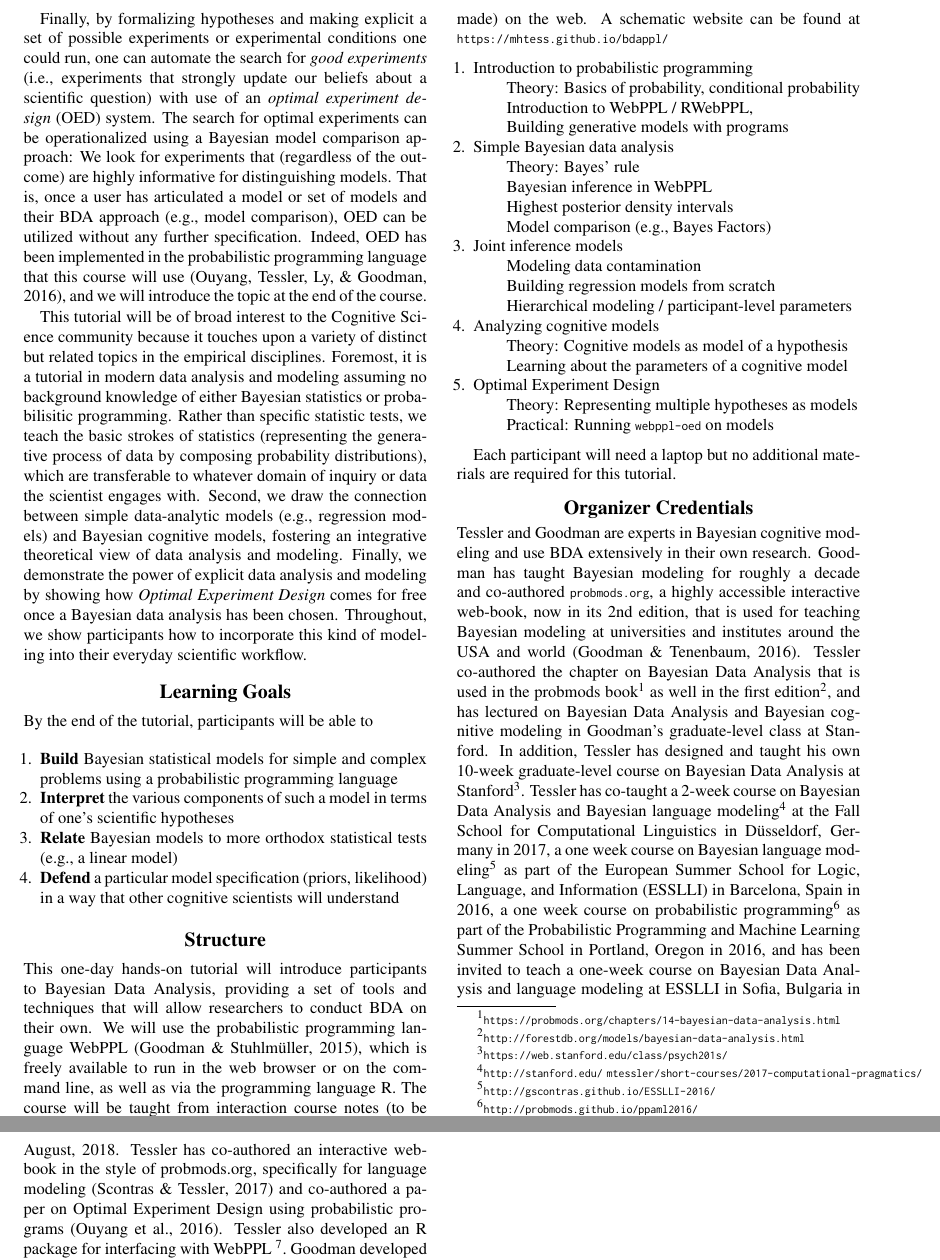
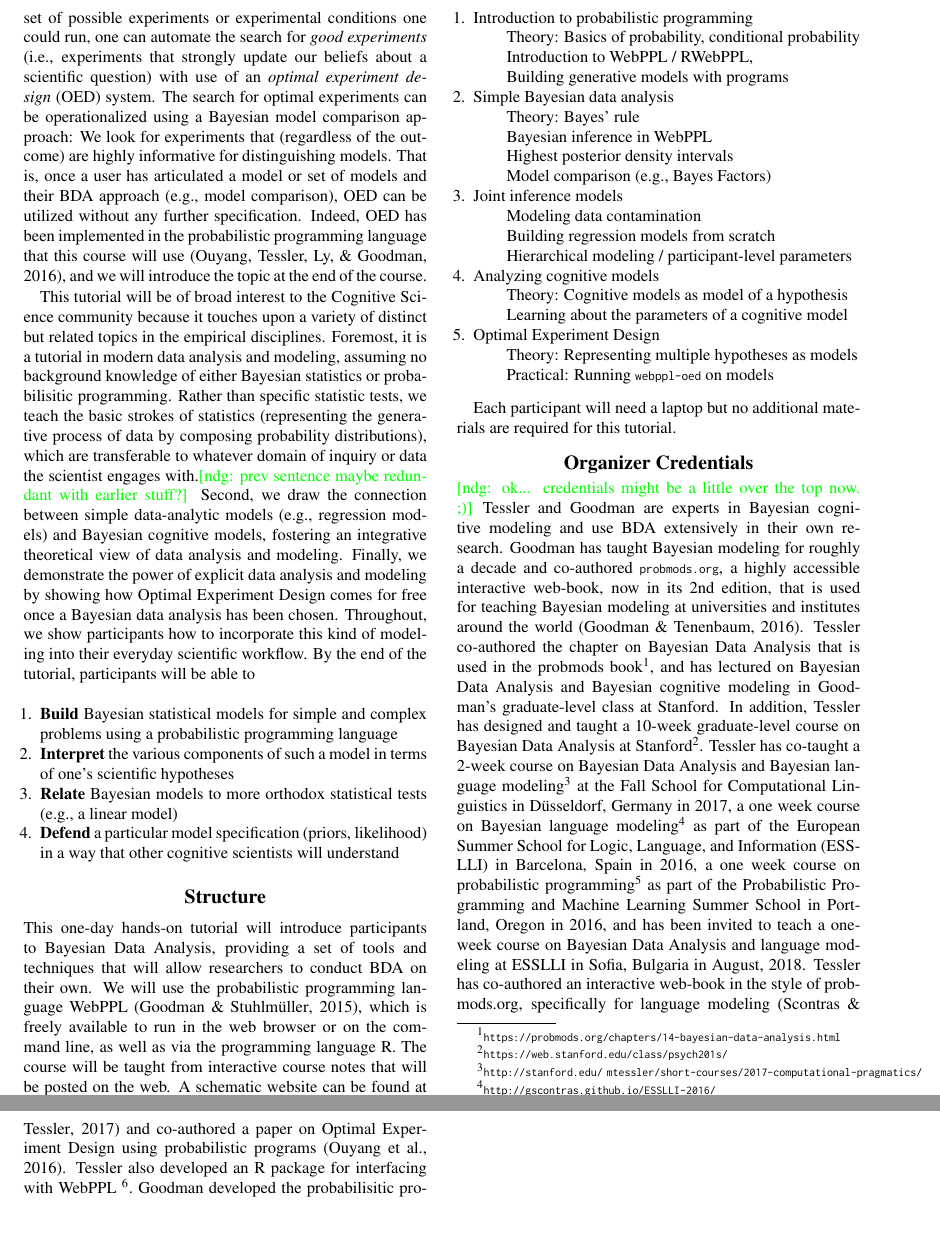
Before and after one commit to mhtess/bda-tutorial-cogsci2018, a LaTeX paper (bda-tutorial-cogsci2018.tex): two parts of pages 2 and 3 of 3, joined at a grey line, cut so that both start at the same text, the shorter picture padded with empty space. Compiled offline with pdfLaTeX.

Commit message:
small comments and edits

```diff
--- a/bda-tutorial-cogsci2018.tex
+++ b/bda-tutorial-cogsci2018.tex
@@ -164,18 +165,14 @@ Indeed, OED has been implemented in the probabilistic programming language that
 
 
 This tutorial will be of broad interest to the Cognitive Science community because it touches upon a variety of distinct but related topics in the empirical disciplines.
-Foremost, it is a tutorial in modern data analysis and modeling assuming no background knowledge of either Bayesian statistics or probabilisitic programming.
-Rather than specific statistic tests, we teach the basic strokes of statistics (representing the generative process of data by composing probability distributions), which are transferable to whatever domain of inquiry or data the scientist engages with.
+Foremost, it is a tutorial in modern data analysis and modeling, assuming no background knowledge of either Bayesian statistics or probabilisitic programming.
+Rather than specific statistic tests, we teach the basic strokes of statistics (representing the generative process of data by composing probability distributions), which are transferable to whatever domain of inquiry or data the scientist engages with.\ndg{prev sentence maybe redundant with earlier stuff?}
 Second, we draw the connection between simple data-analytic models (e.g., regression models) and Bayesian cognitive models, fostering an integrative theoretical view of data analysis and modeling.
 %, the analysis of which can both be addressed from the Bayesian data analytic perspective.
-Finally, we demonstrate the power of explicit data analysis and modeling by showing how \emph{Optimal Experiment Design} comes for free once a Bayesian data analysis has been chosen.
+Finally, we demonstrate the power of explicit data analysis and modeling by showing how Optimal Experiment Design comes for free once a Bayesian data analysis has been chosen.
 Throughout, we show participants how to incorporate this kind of modeling into their everyday scientific workflow.
-
-%\section{Why is this of interest to CogSci?}
-
-
-\section{Learning Goals}
-
+%\section{Learning Goals}
+%
 By the end of the tutorial, participants will be able to
 
 \begin{enumerate}
@@ -190,7 +187,7 @@ By the end of the tutorial, participants will be able to
 
 This one-day hands-on tutorial will introduce participants to Bayesian Data Analysis, providing a set of tools and techniques that will allow researchers to conduct BDA on their own.
 We will use the probabilistic programming language WebPPL \cite{dippl}, which is freely available to run in the web browser or on the command line, as well as via the programming language R.
-The course will be taught from interaction course notes (to be made) on the web.
+The course will be taught from interactive course notes that will be posted on the web.
 A schematic website can be found at \url{https://mhtess.github.io/bdappl/}
 
 \begin{enumerate}
@@ -219,11 +216,13 @@ A schematic website can be found at \url{https://mhtess.github.io/bdappl/}
 Each participant will need a laptop but no additional materials are required for this tutorial.
 
 \section{Organizer Credentials}
-
+\ndg{ok... credentials might be a little over the top now. ;)}
 Tessler and Goodman are experts in Bayesian cognitive modeling and use BDA extensively in their own research.
-Goodman has taught Bayesian modeling for roughly a decade and co-authored \texttt{probmods.org}, a highly accessible interactive web-book, now in its 2nd edition, that is used for teaching Bayesian modeling at universities and institutes around the USA and world \cite{probmods2}.
-Tessler co-authored the chapter on Bayesian Data Analysis that is used in the probmods book\footnote{\url{https://probmods.org/chapters/14-bayesian-data-analysis.html}} as well in the first edition\footnote{\url{http://forestdb.org/models/bayesian-data-analysis.html}}, and has lectured on Bayesian Data Analysis and Bayesian cognitive modeling in Goodman's graduate-level class at Stanford.
-In addition, Tessler has designed and taught his own 10-week graduate-level course on Bayesian Data Analysis at Stanford\footnote{
+Goodman has taught Bayesian modeling for roughly a decade and co-authored \texttt{probmods.org}, a highly accessible interactive web-book, now in its 2nd edition, that is used for teaching Bayesian modeling at universities and institutes around the world \cite{probmods2}.
+Tessler co-authored the chapter on Bayesian Data Analysis that is used in the probmods book\footnote{\url{https://probmods.org/chapters/14-bayesian-data-analysis.html}},
+% as well in the first edition\footnote{\url{http://forestdb.org/models/bayesian-data-analysis.html}},
+and has lectured on Bayesian Data Analysis and Bayesian cognitive modeling in Goodman's graduate-level class at Stanford.
+In addition, Tessler has designed and taught a 10-week graduate-level course on Bayesian Data Analysis at Stanford\footnote{
 \url{https://web.stanford.edu/class/psych201s/}}.
 Tessler has co-taught a 2-week course on Bayesian Data Analysis and Bayesian language modeling\footnote{\url{http://stanford.edu/~mtessler/short-courses/2017-computational-pragmatics/}} at the Fall School for Computational Linguistics in D\"{u}sseldorf, Germany in 2017, a one week course on Bayesian language modeling\footnote{\url{http://gscontras.github.io/ESSLLI-2016/}} as part of the European Summer School for Logic, Language, and Information (ESSLLI) in Barcelona, Spain in 2016, a one week course on probabilistic programming\footnote{\url{http://probmods.github.io/ppaml2016/}} as part of the Probabilistic Programming and Machine Learning Summer School in Portland, Oregon in 2016, and has been invited to teach a one-week course on Bayesian Data Analysis and language modeling at ESSLLI in Sofia, Bulgaria in August, 2018.
 Tessler has co-authored an interactive web-book in the style of probmods.org, specifically for language modeling \cite{problang} and co-authored a paper on Optimal Experiment Design using probabilistic programs \cite{ouyangArxivOED}.
```
Also changed, not shown: bda-tutorial-cogsci2018.tex (5 more changed lines).
